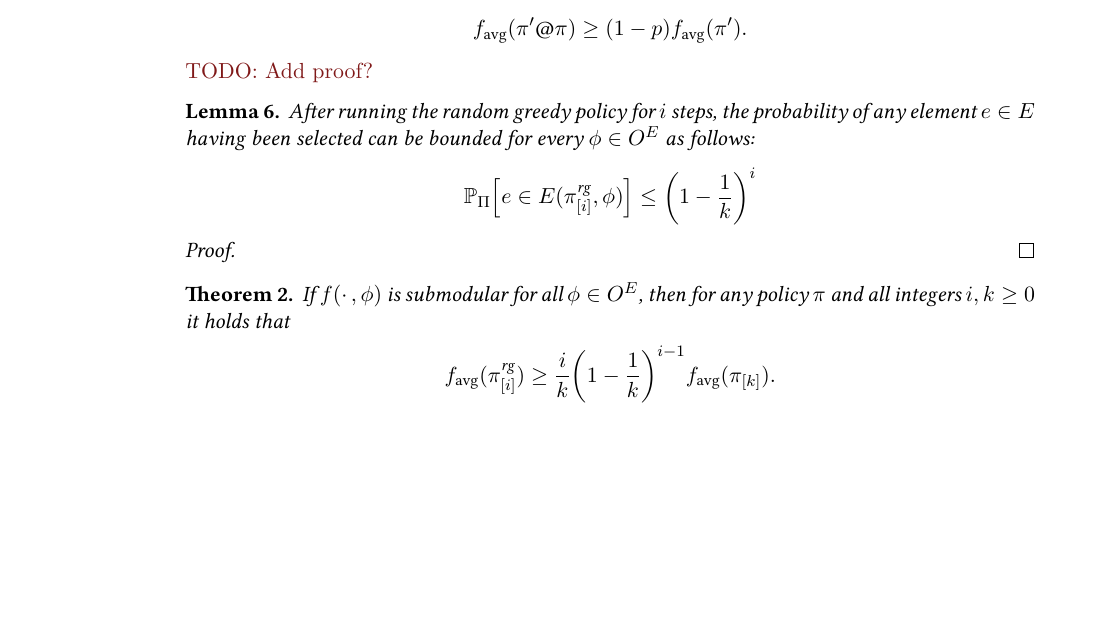
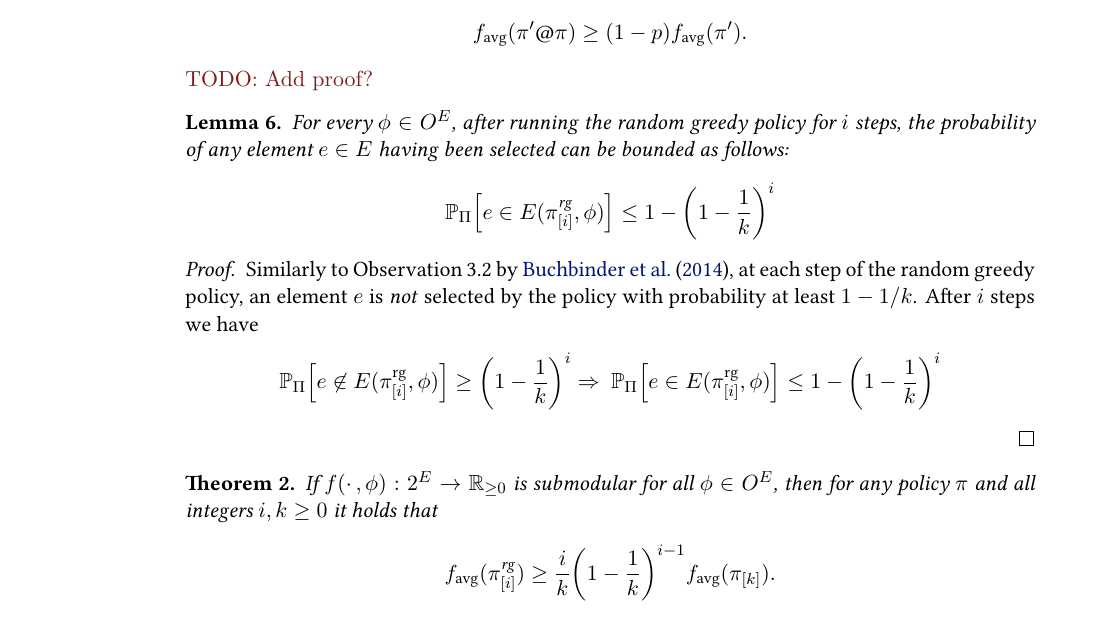
Before and after one commit to 3lectrologos/adsub, a LaTeX document (adsub.tex, which reads proofs.tex): part of page 5 of 5 before the commit and part of page 5 of 6 after it, cut so that both start at the same text, the shorter picture padded with empty space. Compiled offline with XeLaTeX.

Commit message:
Short proof of lemma 6

```diff
--- a/proofs.tex
+++ b/proofs.tex
@@ -189,16 +189,20 @@ See Lemma A.8 of \citet{golovin11}.
 \todo{Add proof?}
 
 \begin{lemma}
-  After running the random greedy policy for $i$ steps, the probability of any element $e \in E$ having been selected can be bounded for every $\phi \in O^E$ as follows:
+  For every $\phi \in O^E$, after running the random greedy policy for $i$ steps, the probability of any element $e \in E$ having been selected can be bounded  as follows:
 \begin{align*}
-  \P[\Pi]{e \in E(\pigi, \phi)} \leq \left(1 - \frac{1}{k}\right)^i
+  \P[\Pi]{e \in E(\pigi, \phi)} \leq 1 - \left(1 - \frac{1}{k}\right)^i
 \end{align*}
 \end{lemma}
 \begin{proof}
+  Similarly to Observation 3.2 by \citet{buchbinder14}, at each step of the random greedy policy, an element $e$ is \emph{not} selected by the policy with probability at least $1 - 1/k$. After $i$ steps we have
+  \begin{align*}
+    \P[\Pi]{e \not\in E(\pigi, \phi)} \geq \left(1 - \frac{1}{k}\right)^i \Rightarrow\ \P[\Pi]{e \in E(\pigi, \phi)} \leq 1 - \left(1 - \frac{1}{k}\right)^i
+  \end{align*}
 \end{proof}
 
 \begin{theorem}
-  If $f(\cdot\,, \phi)$ is submodular for all $\phi \in O^E$, then for any policy $\pi$ and all integers $i, k \geq 0$ it holds that
+  If $f(\cdot\,, \phi) : 2^E \to \mathbb{R}_{\geq 0}$ is submodular for all $\phi \in O^E$, then for any policy $\pi$ and all integers $i, k \geq 0$ it holds that
   \begin{align*}
     \favg(\pigi) \geq \frac{i}{k}\left(1 - \frac{1}{k}\right)^{i-1}\favg(\pik).
   \end{align*}
```
